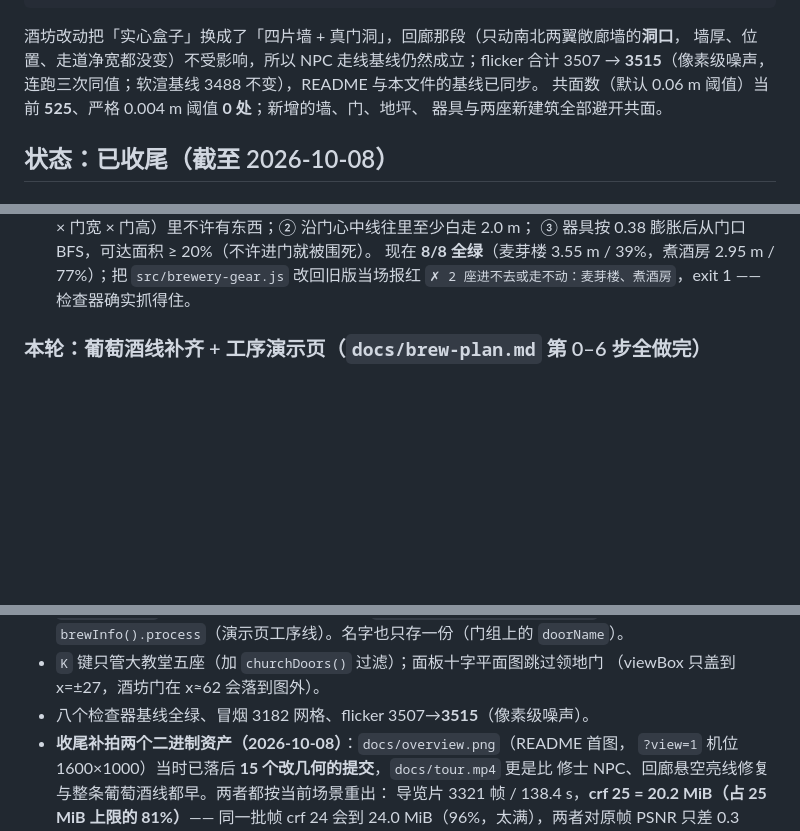
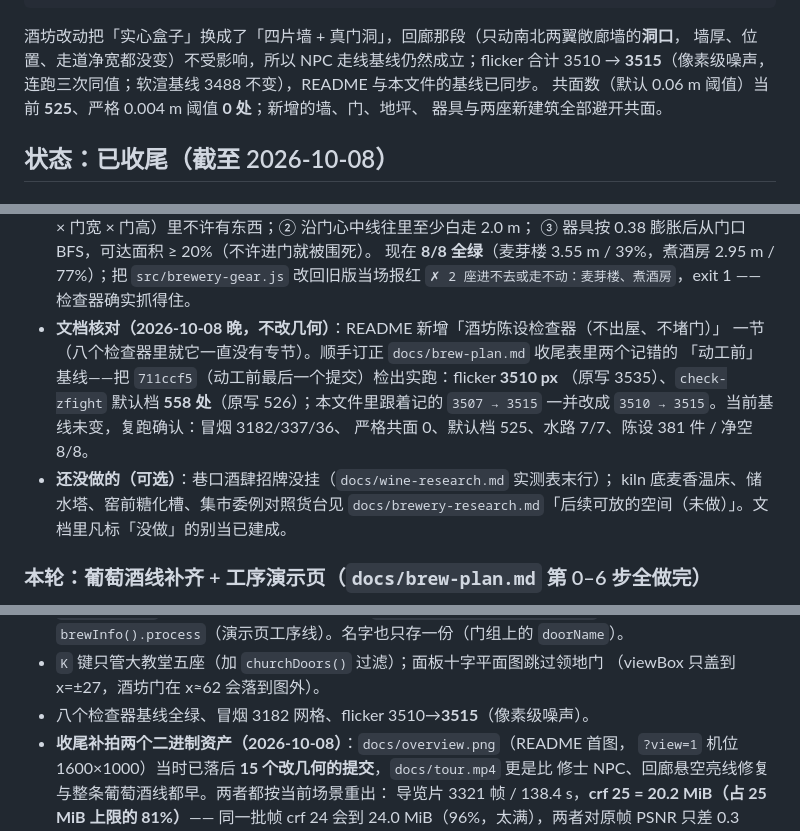
Before and after one commit to zhuguangjun2002/stone-and-light, a Markdown page: docs/HANDOFF.md, 3 parts joined by grey strips. Drawn GitHub-style; blank space fills up the shorter version.

```diff
--- a/docs/HANDOFF.md
+++ b/docs/HANDOFF.md
@@ -60,7 +60,7 @@ node tools/check-npc.mjs            # 修士 NPC 走线 0 处蹭墙 / 0 处脚
 
 酒坊改动把「实心盒子」换成了「四片墙 + 真门洞」，回廊那段（只动南北两翼敞廊墙的**洞口**，
 墙厚、位置、走道净宽都没变）不受影响，所以 NPC 走线基线仍然成立；flicker 合计
-3507 → **3515**（像素级噪声，连跑三次同值；软渲基线 3488 不变），README 与本文件的基线已同步。
+3510 → **3515**（像素级噪声，连跑三次同值；软渲基线 3488 不变），README 与本文件的基线已同步。
 共面数（默认 0.06 m 阈值）当前 **525**、严格 0.004 m 阈值 **0 处**；新增的墙、门、地坪、
 器具与两座新建筑全部避开共面。
 
@@ -89,6 +89,15 @@ node tools/check-npc.mjs            # 修士 NPC 走线 0 处蹭墙 / 0 处脚
   ③ 器具按 0.38 膨胀后从门口 BFS，可达面积 ≥ 20%（不许进门就被围死）。
   现在 **8/8 全绿**（麦芽楼 3.55 m / 39%，煮酒房 2.95 m / 77%）；把 `src/brewery-gear.js`
   改回旧版当场报红 `✗ 2 座进不去或走不动：麦芽楼、煮酒房`，exit 1 —— 检查器确实抓得住。
+- **文档核对（2026-10-08 晚，不改几何）**：README 新增「酒坊陈设检查器（不出屋、不堵门）」
+  一节（八个检查器里就它一直没有专节）。顺手订正 `docs/brew-plan.md` 收尾表里两个记错的
+  「动工前」基线——把 `711ccf5`（动工前最后一个提交）检出实跑：flicker **3510 px**
+  （原写 3535）、`check-zfight` 默认档 **558 处**（原写 526）；本文件里跟着记的
+  `3507 → 3515` 一并改成 `3510 → 3515`。当前基线未变，复跑确认：冒烟 3182/337/36、
+  严格共面 0、默认档 525、水路 7/7、陈设 381 件 / 净空 8/8。
+- **还没做的（可选）**：巷口酒肆招牌没挂（`docs/wine-research.md` 实测表末行）；
+  kiln 底麦香温床、储水塔、窑前糖化槽、集市委例对照货台见
+  `docs/brewery-research.md`「后续可放的空间（未做）」。文档里凡标「没做」的别当已建成。
 
 ### 本轮：葡萄酒线补齐 + 工序演示页（`docs/brew-plan.md` 第 0–6 步全做完）
 
@@ -160,7 +169,7 @@ node tools/check-npc.mjs            # 修士 NPC 走线 0 处蹭墙 / 0 处脚
   新增的 `brewInfo().process`（演示页工序线）。名字也只存一份（门组上的 `doorName`）。
 - `K` 键只管大教堂五座（加 `churchDoors()` 过滤）；面板十字平面图跳过领地门
   （viewBox 只盖到 x=±27，酒坊门在 x≈62 会落到图外）。
-- 八个检查器基线全绿、冒烟 3182 网格、flicker 3507→**3515**（像素级噪声）。
+- 八个检查器基线全绿、冒烟 3182 网格、flicker 3510→**3515**（像素级噪声）。
 - **收尾补拍两个二进制资产（2026-10-08）**：`docs/overview.png`（README 首图，
   `?view=1` 机位 1600×1000）当时已落后 **15 个改几何的提交**，`docs/tour.mp4` 更是比
   修士 NPC、回廊悬空亮线修复与整条葡萄酒线都早。两者都按当前场景重出：
```
Also changed, not shown: README.md (+23 -0 lines), docs/brew-plan.md (+2 -2 lines).
